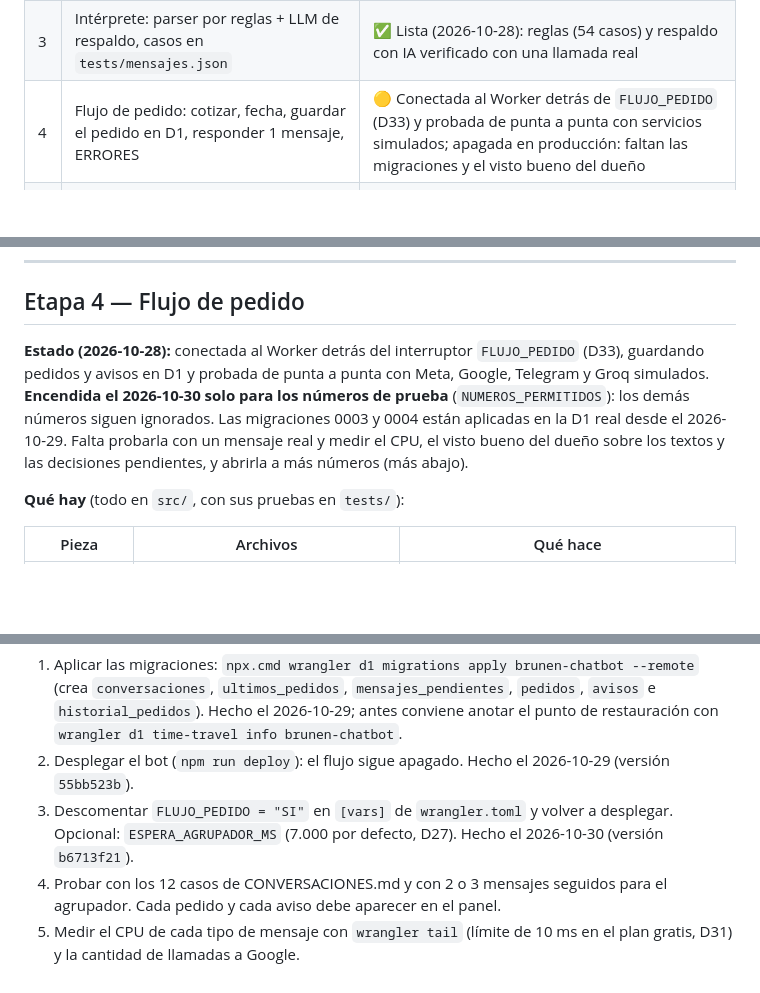
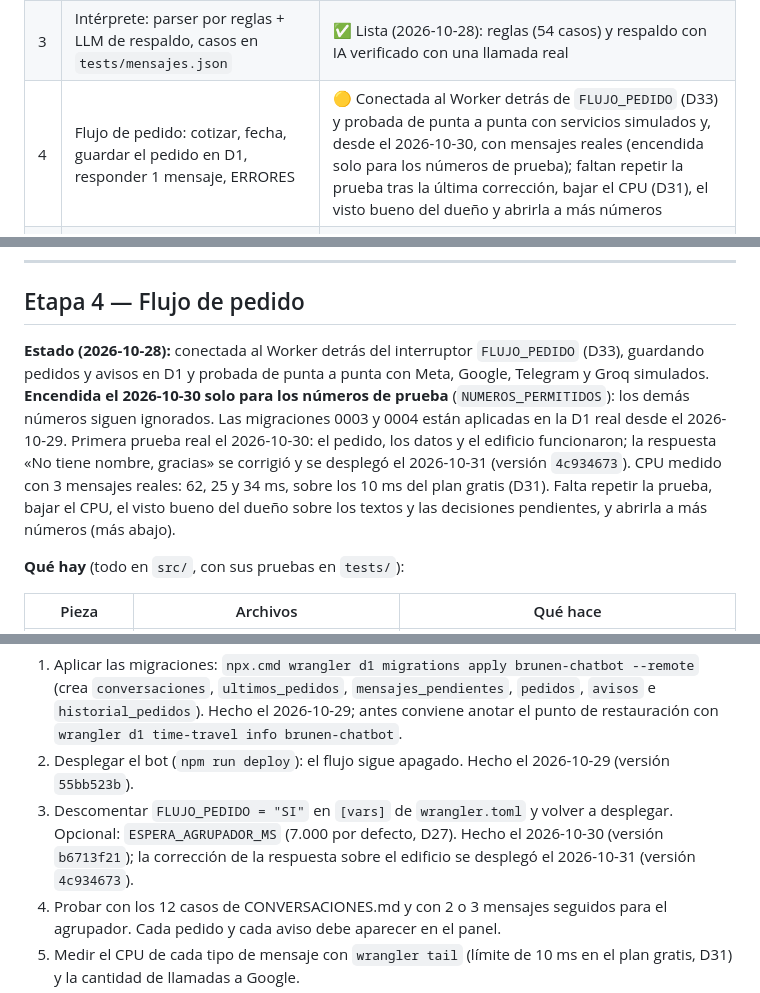
Before and after one commit to francorodriguezt/Brunen-chatbot, a Markdown page: docs/ETAPAS.md, 3 parts joined by grey strips. GitHub-like rendering; blank space fills up the shorter version.

Commit message:
Anota el despliegue de la corrección del edificio y pone al día el estado de la Etapa 4
La corrección de "No tiene nombre, gracias" quedó desplegada el 2026-10-31 (versión 4c934673) y se comprobaron en
producción /salud, la firma falsa y el token falso. Además, la tabla de etapas y el estado de la Etapa 4 seguían diciendo
que el flujo estaba apagado y que faltaban las migraciones; ahora reflejan que está encendido para los números de prueba
desde el 2026-10-30 y que el panel solo espera Zero Trust y su despliegue.

Co-Authored-By: Claude Sonnet 5.5 <noreply@anthropic.com>

```diff
--- a/docs/ETAPAS.md
+++ b/docs/ETAPAS.md
@@ -8,7 +8,7 @@ Cada etapa termina con una prueba concreta. No se avanza sin que la anterior fun
 | 1 | Esqueleto de punta a punta con el número de prueba de Meta | ✅ Lista (2026-10-28) |
 | 2 | Planilla de desarrollo + deduplicación por wamid + registro de mensajes | ✅ Lista (2026-10-28) |
 | 3 | Intérprete: parser por reglas + LLM de respaldo, casos en `tests/mensajes.json` | ✅ Lista (2026-10-28): reglas (54 casos) y respaldo con IA verificado con una llamada real |
-| 4 | Flujo de pedido: cotizar, fecha, guardar el pedido en D1, responder 1 mensaje, ERRORES | 🟡 Conectada al Worker detrás de `FLUJO_PEDIDO` (D33) y probada de punta a punta con servicios simulados; apagada en producción: faltan las migraciones y el visto bueno del dueño |
+| 4 | Flujo de pedido: cotizar, fecha, guardar el pedido en D1, responder 1 mensaje, ERRORES | 🟡 Conectada al Worker detrás de `FLUJO_PEDIDO` (D33) y probada de punta a punta con servicios simulados y, desde el 2026-10-30, con mensajes reales (encendida solo para los números de prueba); faltan repetir la prueba tras la última corrección, bajar el CPU (D31), el visto bueno del dueño y abrirla a más números |
 | 5 | Constanza: bandeja de pedidos y avisos con Confirmar / Cambiar; Telegram solo para lo muy urgente | 🟡 La bandeja y las acciones están en el panel (P1, probado en local); faltan el acceso, el despliegue y el bot de Telegram |
 | 6 | Imágenes (comprobantes + PAGOS), audio, fuera de zona, reclamos, RUTA_DEL_DIA | 🟡 Lista del día lista (formato provisional); comprobantes: guardarlos en D1 y verlos en el panel (D30, D32) |
 | 7 | Producción: número definitivo, verificación de empresa, piloto con 5–10 clientes | |
@@ -89,7 +89,7 @@ Cada etapa termina con una prueba concreta. No se avanza sin que la anterior fun
 
 ## Etapa 4 — Flujo de pedido
 
-**Estado (2026-10-28):** conectada al Worker detrás del interruptor `FLUJO_PEDIDO` (D33), guardando pedidos y avisos en D1 y probada de punta a punta con Meta, Google, Telegram y Groq simulados. **Encendida el 2026-10-30 solo para los números de prueba** (`NUMEROS_PERMITIDOS`): los demás números siguen ignorados. Las migraciones 0003 y 0004 están aplicadas en la D1 real desde el 2026-10-29. Falta probarla con un mensaje real y medir el CPU, el visto bueno del dueño sobre los textos y las decisiones pendientes, y abrirla a más números (más abajo).
+**Estado (2026-10-28):** conectada al Worker detrás del interruptor `FLUJO_PEDIDO` (D33), guardando pedidos y avisos en D1 y probada de punta a punta con Meta, Google, Telegram y Groq simulados. **Encendida el 2026-10-30 solo para los números de prueba** (`NUMEROS_PERMITIDOS`): los demás números siguen ignorados. Las migraciones 0003 y 0004 están aplicadas en la D1 real desde el 2026-10-29. Primera prueba real el 2026-10-30: el pedido, los datos y el edificio funcionaron; la respuesta «No tiene nombre, gracias» se corrigió y se desplegó el 2026-10-31 (versión `4c934673`). CPU medido con 3 mensajes reales: 62, 25 y 34 ms, sobre los 10 ms del plan gratis (D31). Falta repetir la prueba, bajar el CPU, el visto bueno del dueño sobre los textos y las decisiones pendientes, y abrirla a más números (más abajo).
 
 **Qué hay** (todo en `src/`, con sus pruebas en `tests/`):
 
@@ -108,7 +108,7 @@ Cómo conversa: [CONVERSACIONES.md](CONVERSACIONES.md) (12 casos, generados con
 **Cómo encenderlo** (cada paso con aprobación de Franco; se verifica con `npm run check` y un mensaje de prueba desde un número de `NUMEROS_PERMITIDOS`):
 1. Aplicar las migraciones: `npx.cmd wrangler d1 migrations apply brunen-chatbot --remote` (crea `conversaciones`, `ultimos_pedidos`, `mensajes_pendientes`, `pedidos`, `avisos` e `historial_pedidos`). Hecho el 2026-10-29; antes conviene anotar el punto de restauración con `wrangler d1 time-travel info brunen-chatbot`.
 2. Desplegar el bot (`npm run deploy`): el flujo sigue apagado. Hecho el 2026-10-29 (versión `55bb523b`).
-3. Descomentar `FLUJO_PEDIDO = "SI"` en `[vars]` de `wrangler.toml` y volver a desplegar. Opcional: `ESPERA_AGRUPADOR_MS` (7.000 por defecto, D27). Hecho el 2026-10-30 (versión `b6713f21`).
+3. Descomentar `FLUJO_PEDIDO = "SI"` en `[vars]` de `wrangler.toml` y volver a desplegar. Opcional: `ESPERA_AGRUPADOR_MS` (7.000 por defecto, D27). Hecho el 2026-10-30 (versión `b6713f21`); la corrección de la respuesta sobre el edificio se desplegó el 2026-10-31 (versión `4c934673`).
 4. Probar con los 12 casos de CONVERSACIONES.md y con 2 o 3 mensajes seguidos para el agrupador. Cada pedido y cada aviso debe aparecer en el panel.
 5. Medir el CPU de cada tipo de mensaje con `wrangler tail` (límite de 10 ms en el plan gratis, D31) y la cantidad de llamadas a Google.
 6. Recién entonces, ampliar a más números (Etapa 7), con el respaldo de la base ya probado (D35).
```
Also changed, not shown: other parts of docs/ETAPAS.md (+1 -1 lines), docs/PENDIENTES.md (+1 -1 lines).
